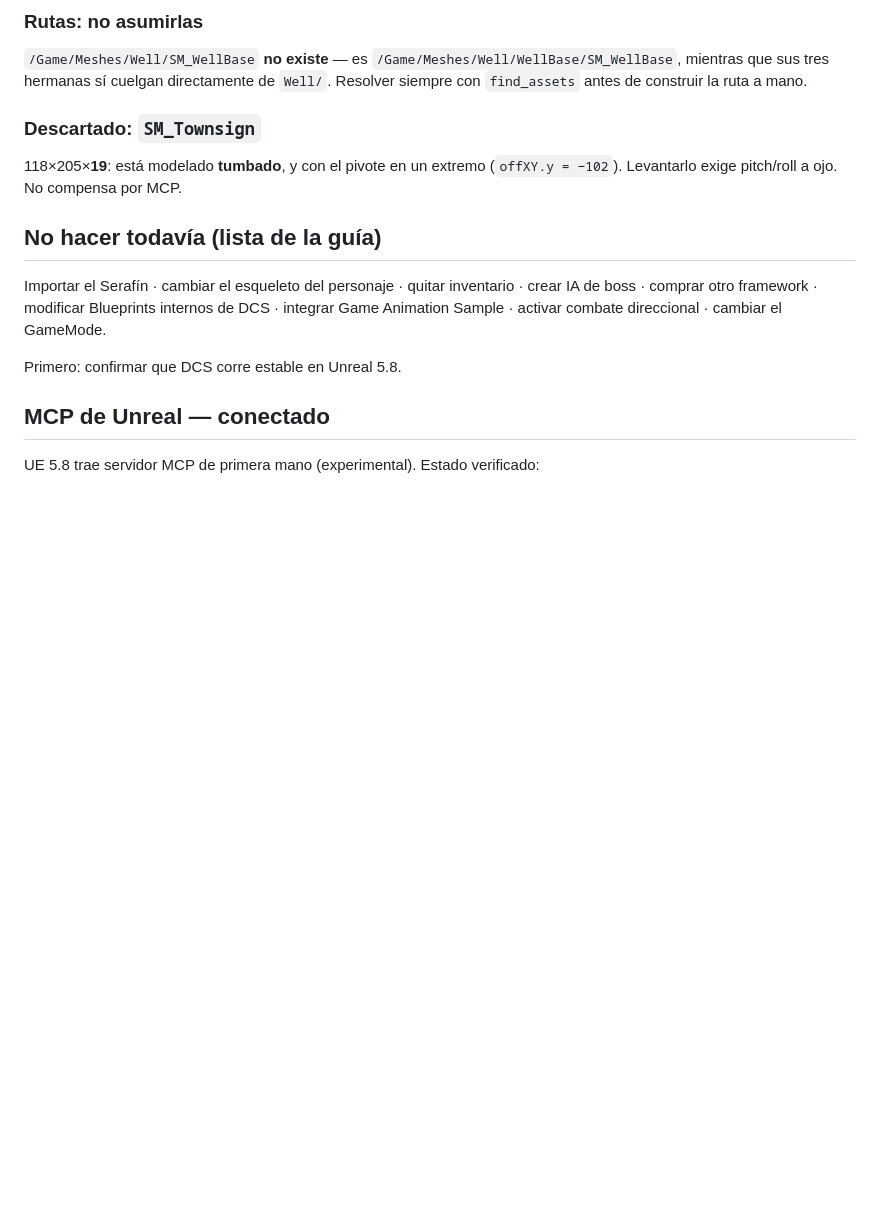
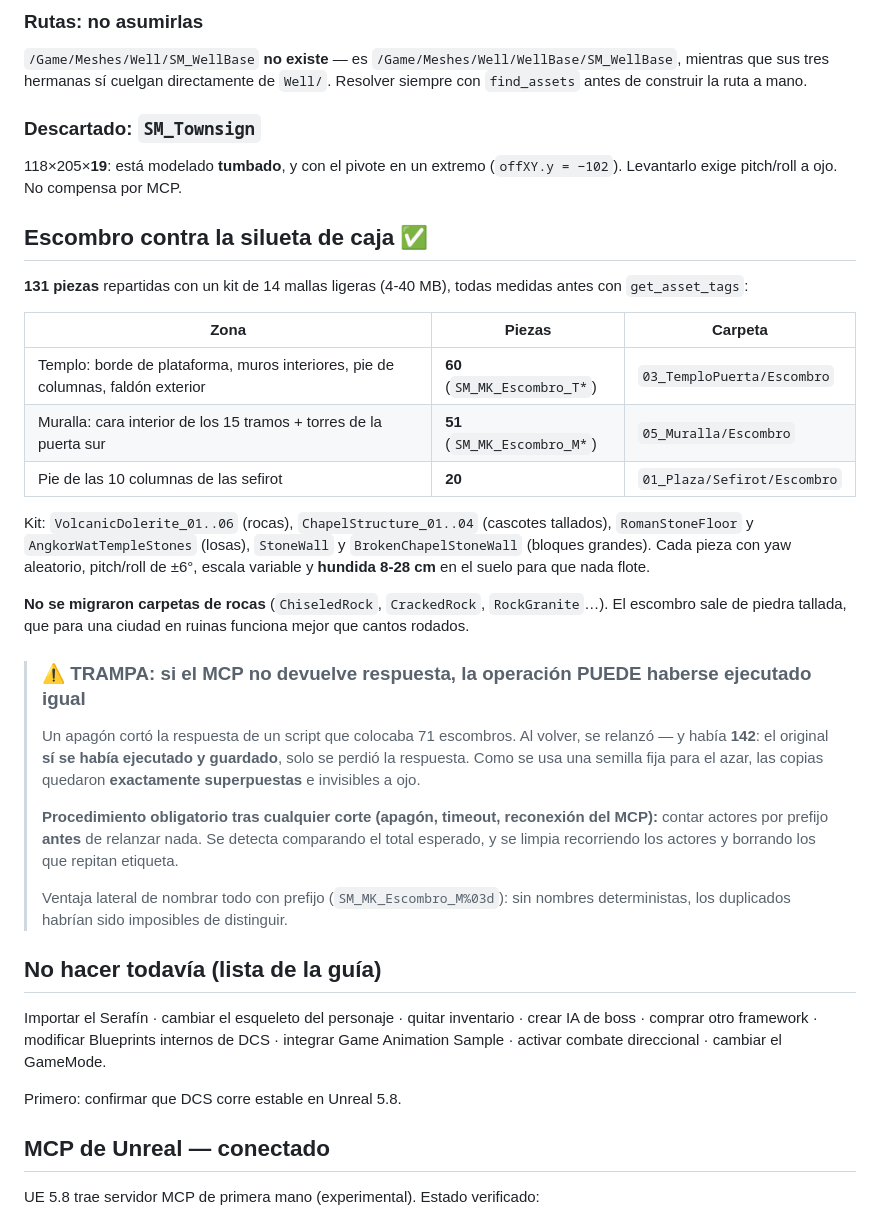
Before and after one commit to angelsolares/unreal_da, a Markdown page: DarkAngels_POC_Notas.md, the part around the change. Drawn GitHub-style; blank space fills up the shorter version.

Commit message:
Notas: escombro de Malkuth y la trampa del MCP sin respuesta
Un apagon corto la respuesta de un script que ya se habia ejecutado y
guardado. Al relanzarlo quedaron 142 escombros en vez de 71, exactamente
superpuestos por usar semilla fija. Queda apuntado el procedimiento:
contar actores por prefijo antes de relanzar nada tras un corte.

Co-Authored-By: Claude Opus 5 <noreply@anthropic.com>

```diff
--- a/DarkAngels_POC_Notas.md
+++ b/DarkAngels_POC_Notas.md
@@ -2997,6 +2997,39 @@ mientras que sus tres hermanas sí cuelgan directamente de `Well/`. Resolver sie
 118×205×**19**: está modelado **tumbado**, y con el pivote en un extremo (`offXY.y = −102`).
 Levantarlo exige pitch/roll a ojo. No compensa por MCP.
 
+## Escombro contra la silueta de caja ✅
+
+**131 piezas** repartidas con un kit de 14 mallas ligeras (4-40 MB), todas medidas antes con
+`get_asset_tags`:
+
+| Zona | Piezas | Carpeta |
+|---|---|---|
+| Templo: borde de plataforma, muros interiores, pie de columnas, faldón exterior | **60** (`SM_MK_Escombro_T*`) | `03_TemploPuerta/Escombro` |
+| Muralla: cara interior de los 15 tramos + torres de la puerta sur | **51** (`SM_MK_Escombro_M*`) | `05_Muralla/Escombro` |
+| Pie de las 10 columnas de las sefirot | **20** | `01_Plaza/Sefirot/Escombro` |
+
+Kit: `VolcanicDolerite_01..06` (rocas), `ChapelStructure_01..04` (cascotes tallados),
+`RomanStoneFloor` y `AngkorWatTempleStones` (losas), `StoneWall` y `BrokenChapelStoneWall`
+(bloques grandes). Cada pieza con yaw aleatorio, pitch/roll de ±6°, escala variable y
+**hundida 8-28 cm** en el suelo para que nada flote.
+
+**No se migraron carpetas de rocas** (`ChiseledRock`, `CrackedRock`, `RockGranite`…). El escombro
+sale de piedra tallada, que para una ciudad en ruinas funciona mejor que cantos rodados.
+
+> ### ⚠️ TRAMPA: si el MCP no devuelve respuesta, la operación PUEDE haberse ejecutado igual
+>
+> Un apagón cortó la respuesta de un script que colocaba 71 escombros. Al volver, se relanzó — y
+> había **142**: el original **sí se había ejecutado y guardado**, solo se perdió la respuesta.
+> Como se usa una semilla fija para el azar, las copias quedaron **exactamente superpuestas** e
+> invisibles a ojo.
+>
+> **Procedimiento obligatorio tras cualquier corte (apagón, timeout, reconexión del MCP):**
+> contar actores por prefijo **antes** de relanzar nada. Se detecta comparando el total esperado,
+> y se limpia recorriendo los actores y borrando los que repitan etiqueta.
+>
+> Ventaja lateral de nombrar todo con prefijo (`SM_MK_Escombro_M%03d`): sin nombres
+> deterministas, los duplicados habrían sido imposibles de distinguir.
+
 ## No hacer todavía (lista de la guía)
 
 Importar el Serafín · cambiar el esqueleto del personaje · quitar inventario · crear IA de boss ·
```
